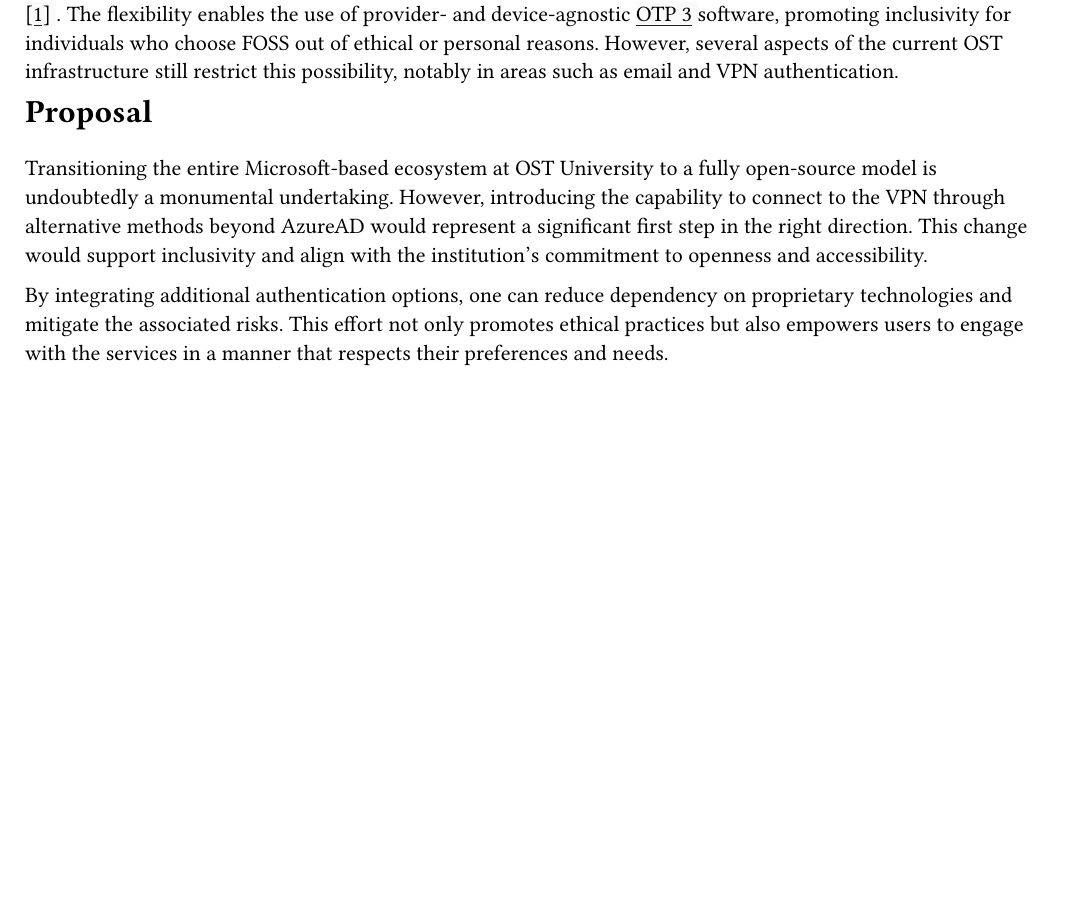
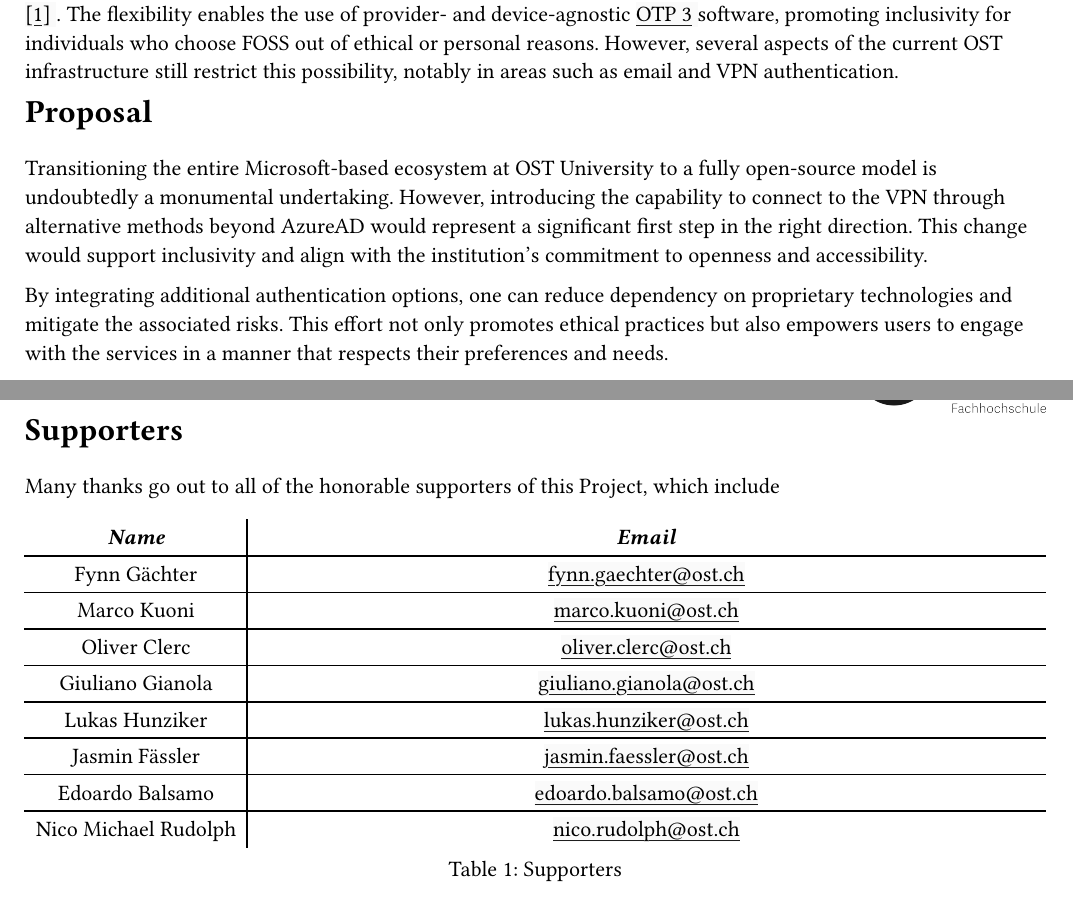
Before and after one commit to omega-800/ost-vpn-proposal, a Typst document (main.typ): part of page 3 of 5 before the commit and two parts of pages 3 and 4 of 8 after it, the two joined at a grey line, cut so that both start at the same text, the shorter picture padded with empty space. The pictures show the PDF file main.pdf that the author committed with the source.

Commit message:
reformatted supporters

```diff
--- a/main.typ
+++ b/main.typ
@@ -146,3 +153,20 @@
 
 #pagebreak()
 
+= Supporters
+
+Many thanks go out to all of the honorable supporters of this Project, which include
+
+#figure(
+  table(columns:(auto,1fr),
+    table.header([*Name*], [*Email*]),
+    ..supporter("Fynn Gächter", "fynn.gaechter@ost.ch"),
+    ..supporter("Marco Kuoni", "marco.kuoni@ost.ch"),
+    ..supporter("Oliver Clerc", "oliver.clerc@ost.ch"),
+    ..supporter("Giuliano Gianola", "giuliano.gianola@ost.ch"),
+    ..supporter("Lukas Hunziker", "lukas.hunziker@ost.ch"),
+    ..supporter("Jasmin Fässler", "jasmin.faessler@ost.ch"),
+    ..supporter("Edoardo Balsamo", "edoardo.balsamo@ost.ch"),
+    ..supporter("Nico Michael Rudolph", "nico.rudolph@ost.ch"),
+  ),
+  caption: "Supporters"
```
Also changed, not shown: main.pdf, main.typ (30 more changed lines).
